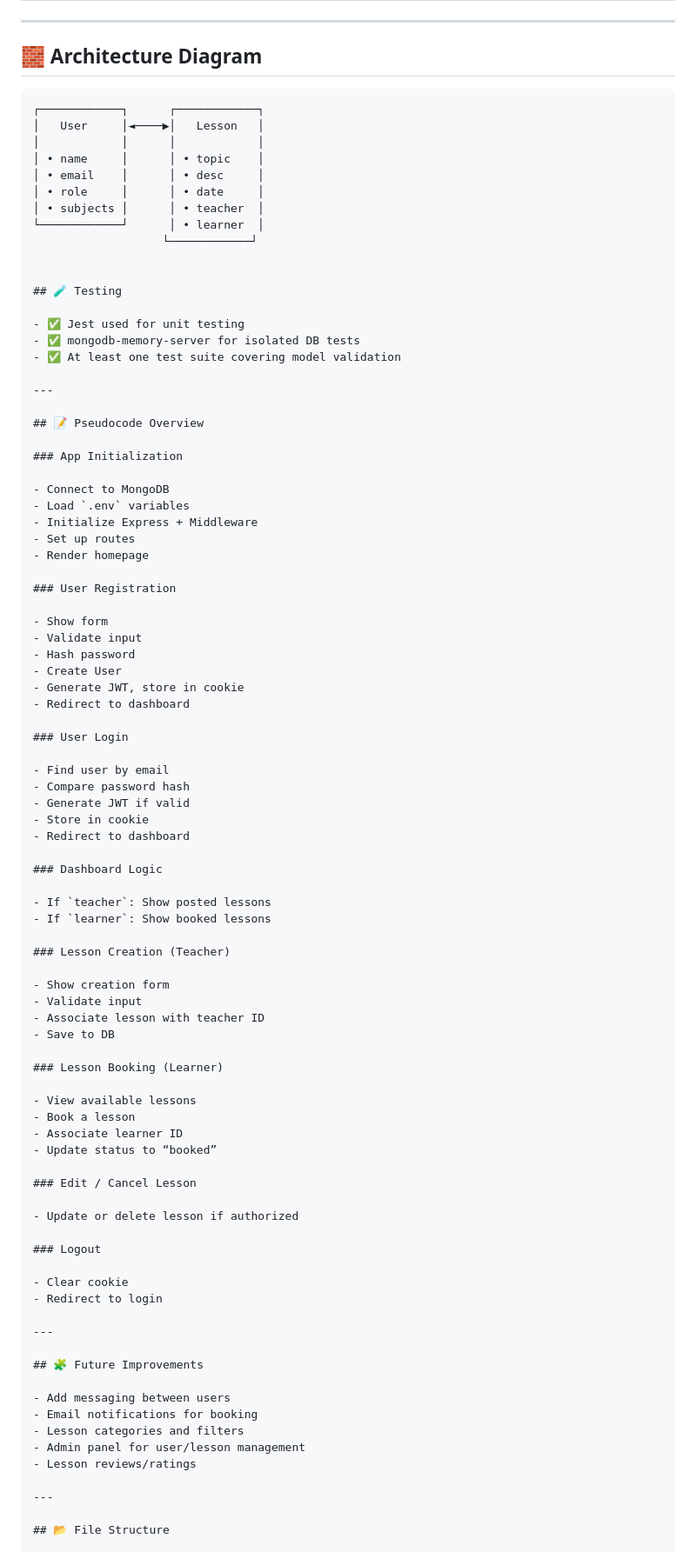
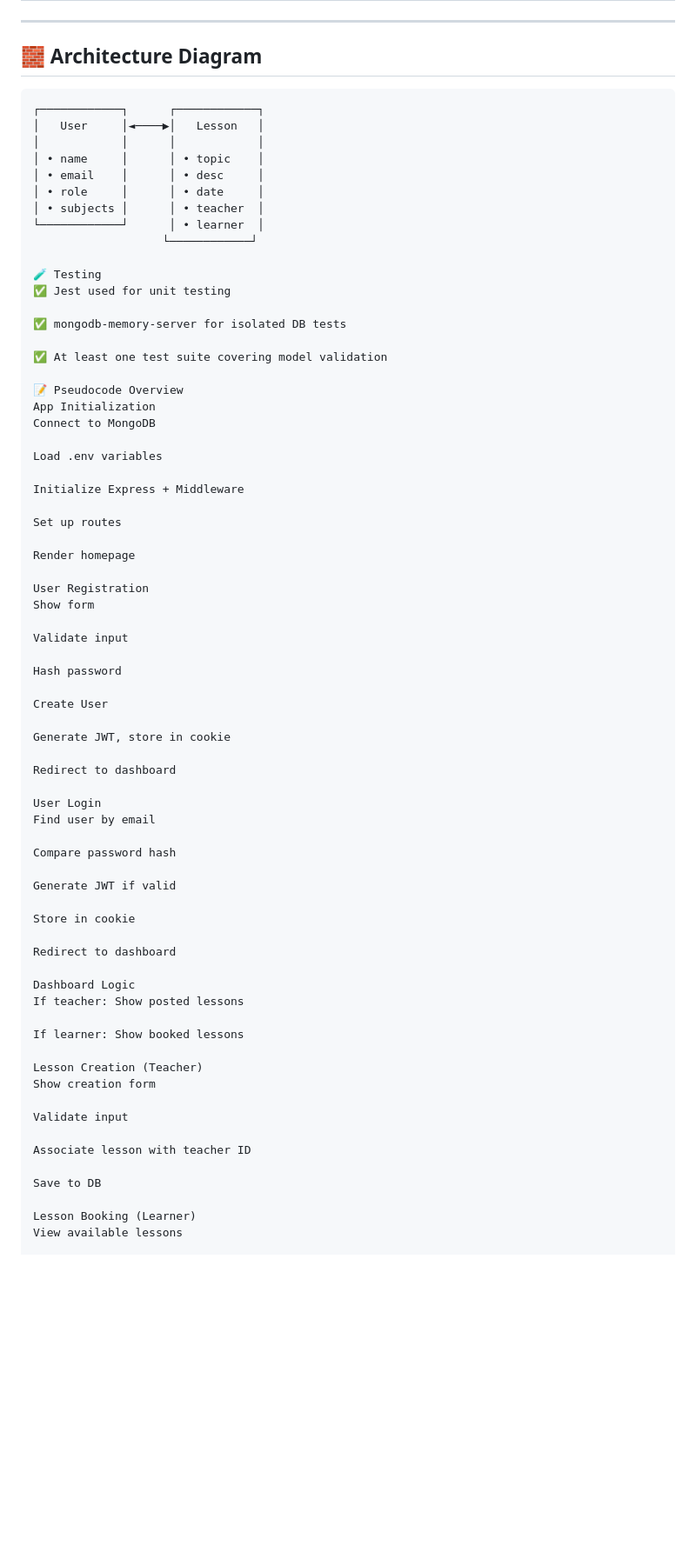
Before and after one commit to hawrash/Student-Skill-Sharing-Hub, a Markdown page: README.md, the part around one of its changes. Shown at 87% size. Drawn GitHub-style; blank space fills up the shorter version.

````diff
--- a/README.md
+++ b/README.md
@@ -47,8 +47,6 @@ I’ve always appreciated community learning, especially between peers. This pro
 
 ## 🧱 Architecture Diagram
 
-
-
 ```plaintext
 ┌────────────┐      ┌────────────┐
 │   User     │◄────▶│   Lesson   │
@@ -60,81 +58,63 @@ I’ve always appreciated community learning, especially between peers. This pro
 └────────────┘      │ • learner  │
                    └────────────┘
 
+🧪 Testing
+✅ Jest used for unit testing
 
-## 🧪 Testing
+✅ mongodb-memory-server for isolated DB tests
 
-- ✅ Jest used for unit testing
-- ✅ mongodb-memory-server for isolated DB tests
-- ✅ At least one test suite covering model validation
+✅ At least one test suite covering model validation
 
----
+📝 Pseudocode Overview
+App Initialization
+Connect to MongoDB
 
-## 📝 Pseudocode Overview
+Load .env variables
 
-### App Initialization
+Initialize Express + Middleware
 
-- Connect to MongoDB
-- Load `.env` variables
-- Initialize Express + Middleware
-- Set up routes
-- Render homepage
+Set up routes
 
-### User Registration
+Render homepage
 
-- Show form
-- Validate input
-- Hash password
-- Create User
-- Generate JWT, store in cookie
-- Redirect to dashboard
+User Registration
+Show form
 
-### User Login
+Validate input
 
-- Find user by email
-- Compare password hash
-- Generate JWT if valid
-- Store in cookie
-- Redirect to dashboard
+Hash password
 
-### Dashboard Logic
+Create User
 
-- If `teacher`: Show posted lessons
-- If `learner`: Show booked lessons
+Generate JWT, store in cookie
 
-### Lesson Creation (Teacher)
+Redirect to dashboard
 
-- Show creation form
-- Validate input
-- Associate lesson with teacher ID
-- Save to DB
+User Login
+Find user by email
 
-### Lesson Booking (Learner)
+Compare password hash
 
-- View available lessons
-- Book a lesson
-- Associate learner ID
-- Update status to “booked”
+Generate JWT if valid
 
-### Edit / Cancel Lesson
+Store in cookie
 
-- Update or delete lesson if authorized
+Redirect to dashboard
 
-### Logout
+Dashboard Logic
+If teacher: Show posted lessons
 
-- Clear cookie
-- Redirect to login
+If learner: Show booked lessons
 
----
+Lesson Creation (Teacher)
+Show creation form
 
-## 🧩 Future Improvements
+Validate input
 
-- Add messaging between users
-- Email notifications for booking
-- Lesson categories and filters
-- Admin panel for user/lesson management
-- Lesson reviews/ratings
+Associate lesson with teacher ID
 
----
+Save to DB
 
-## 📂 File Structure
+Lesson Booking (Learner)
+View available lessons
 
````
Also changed, not shown: other parts of README.md (+49 -30 lines).
